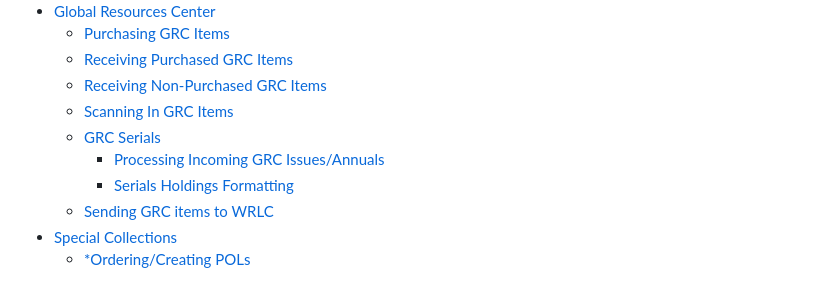
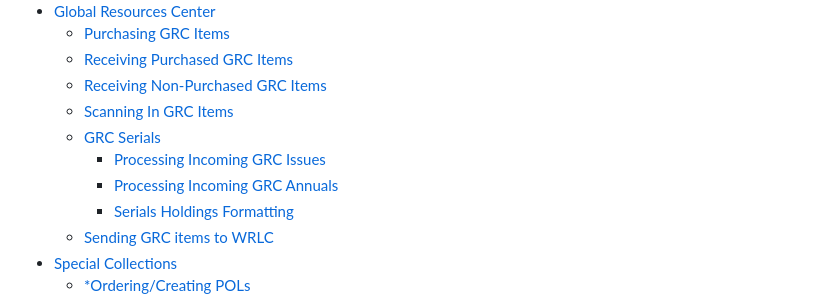
Before and after one commit to gwu-libraries/content-management-docs, a Markdown page: SUMMARY.md, the part around the change. Rendered like a GitHub page.

Commit message:
GitBook: [#63] No subject

```diff
--- a/SUMMARY.md
+++ b/SUMMARY.md
@@ -35,7 +35,8 @@
   * [Receiving Non-Purchased GRC Items](partners/global-resources-center/receiving-non-purchased-grc-items.md)
   * [Scanning In GRC Items](partners/global-resources-center/scanning-in-grc-items.md)
   * [GRC Serials](partners/global-resources-center/grc-serials-holdings-policy/README.md)
-    * [Processing Incoming GRC Issues/Annuals](partners/global-resources-center/grc-serials/processing-incoming-grc-issues-annuals.md)
+    * [Processing Incoming GRC Issues](partners/global-resources-center/grc-serials/processing-incoming-GRC-issues.md)
+    * [Processing Incoming GRC Annuals](partners/global-resources-center/grc-serials/processing-incoming-grc-annuals.md)
     * [Serials Holdings Formatting](partners/global-resources-center/grc-serials-holdings-policy/serials-holdings-formatting.md)
   * [Sending GRC items to WRLC](partners/global-resources-center/sending-grc-items-to-wrlc.md)
 * [Special Collections](partners/special-collections/README.md)
```
Also changed, not shown: .gitbook/assets/image (1) (2).png (added), .gitbook/assets/image (1).png, .gitbook/assets/image (4) (2).png (added), .gitbook/assets/image (4).png, 4 other files.
